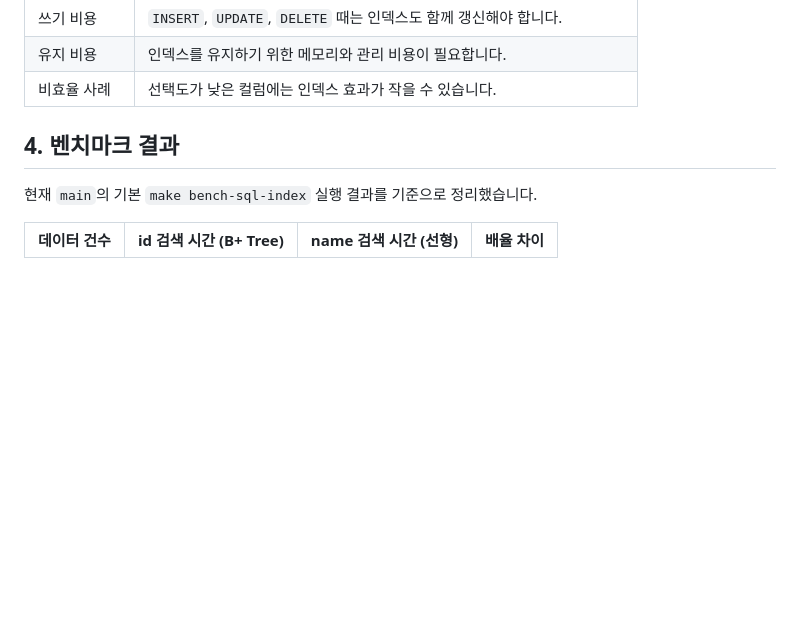
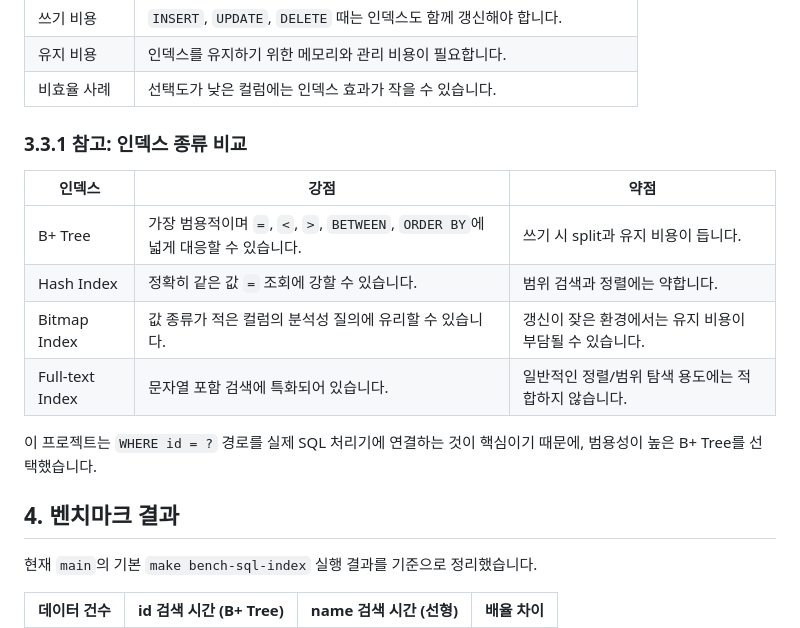
Before and after one commit to hwarang97/jungle_week7_DB, a Markdown page: README.md, the part around the change. Drawn GitHub-style; blank space fills up the shorter version.

Commit message:
[README] 인덱스 비교 표 복원

```diff
--- a/README.md
+++ b/README.md
@@ -98,6 +98,17 @@ python3 server.py
 | 쓰기 비용 | `INSERT`, `UPDATE`, `DELETE` 때는 인덱스도 함께 갱신해야 합니다. |
 | 유지 비용 | 인덱스를 유지하기 위한 메모리와 관리 비용이 필요합니다. |
 | 비효율 사례 | 선택도가 낮은 컬럼에는 인덱스 효과가 작을 수 있습니다. |
+
+### 3.3.1 참고: 인덱스 종류 비교
+
+| 인덱스 | 강점 | 약점 |
+|---|---|---|
+| B+ Tree | 가장 범용적이며 `=`, `<`, `>`, `BETWEEN`, `ORDER BY`에 넓게 대응할 수 있습니다. | 쓰기 시 split과 유지 비용이 듭니다. |
+| Hash Index | 정확히 같은 값 `=` 조회에 강할 수 있습니다. | 범위 검색과 정렬에는 약합니다. |
+| Bitmap Index | 값 종류가 적은 컬럼의 분석성 질의에 유리할 수 있습니다. | 갱신이 잦은 환경에서는 유지 비용이 부담될 수 있습니다. |
+| Full-text Index | 문자열 포함 검색에 특화되어 있습니다. | 일반적인 정렬/범위 탐색 용도에는 적합하지 않습니다. |
+
+이 프로젝트는 `WHERE id = ?` 경로를 실제 SQL 처리기에 연결하는 것이 핵심이기 때문에, 범용성이 높은 B+ Tree를 선택했습니다.
 
 ## 4. 벤치마크 결과
 
```
